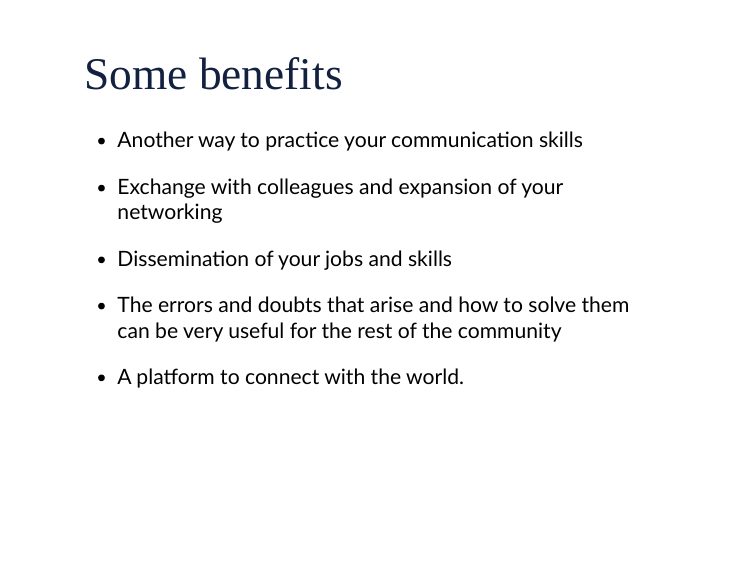
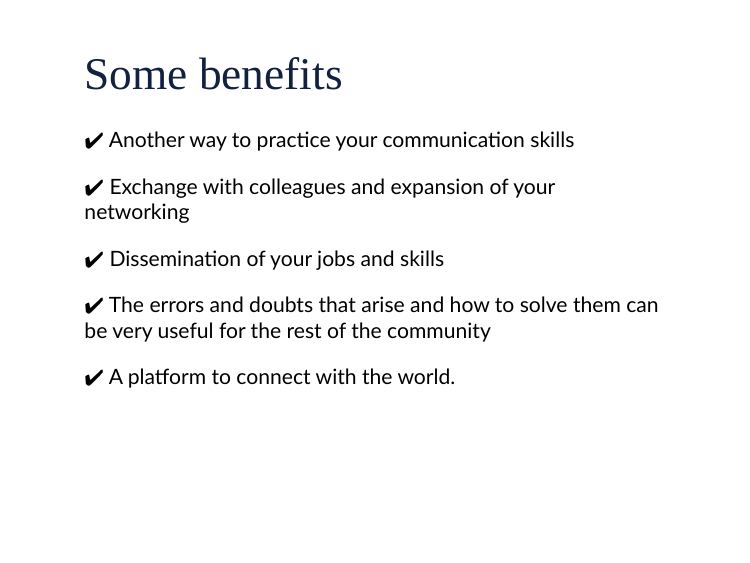
Before and after one commit to PamelaPairo/Building-website, an R Markdown document (presentation.Rmd): page 3 of 16. The pictures show the slides in the output file presentation.html that the author committed with the source; the slides are laid out offline by our stand-in for remark.js, each with all of its steps uncovered, in fonts that may differ from those the slides ask for, and without slide numbers, shadows or browser add-ons; a font, style sheet, LaTeX package, included part or bibliography that could not be used is replaced or left out; library style sheets and scripts come from the installed R packages.

Commit message:
emoji check mark

```diff
--- a/presentation.Rmd
+++ b/presentation.Rmd
@@ -64,27 +64,28 @@ class: inverse, middle, center
 
 # Why do you need a personal website?
 
+<ion-icon name="checkmark-outline"></ion-icon>
 ---
 
 # Some benefits
 
-- Another way to practice your communication skills
+`r emo::ji("heavy_check_mark")`  Another way to practice your communication skills
 
 --
 
-- Exchange with colleagues and expansion of your networking
+`r emo::ji("heavy_check_mark")`  Exchange with colleagues and expansion of your networking
 
 --
 
-- Dissemination of your jobs and skills
+`r emo::ji("heavy_check_mark")`  Dissemination of your jobs and skills
 
 --
 
-- The errors and doubts that arise and how to solve them can be very useful for the rest of the community
+`r emo::ji("heavy_check_mark")`  The errors and doubts that arise and how to solve them can be very useful for the rest of the community
 
 --
 
-- A platform to connect with the world.
+`r emo::ji("heavy_check_mark")`  A platform to connect with the world.
 
 ---
 background-image: url(images/language.jpg)
```
Also changed, not shown: presentation.html, presentation.Rmd (2 more changed lines).
